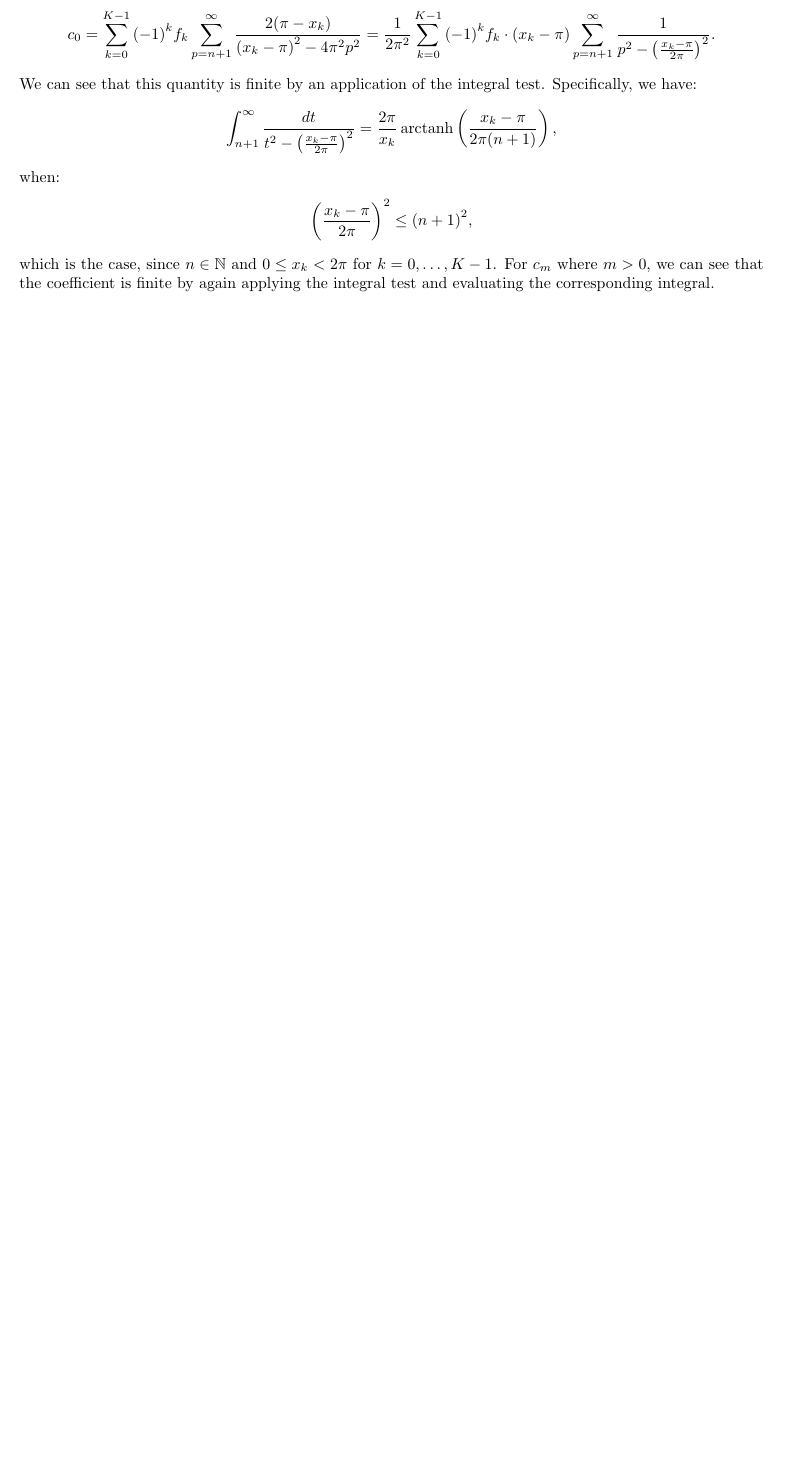
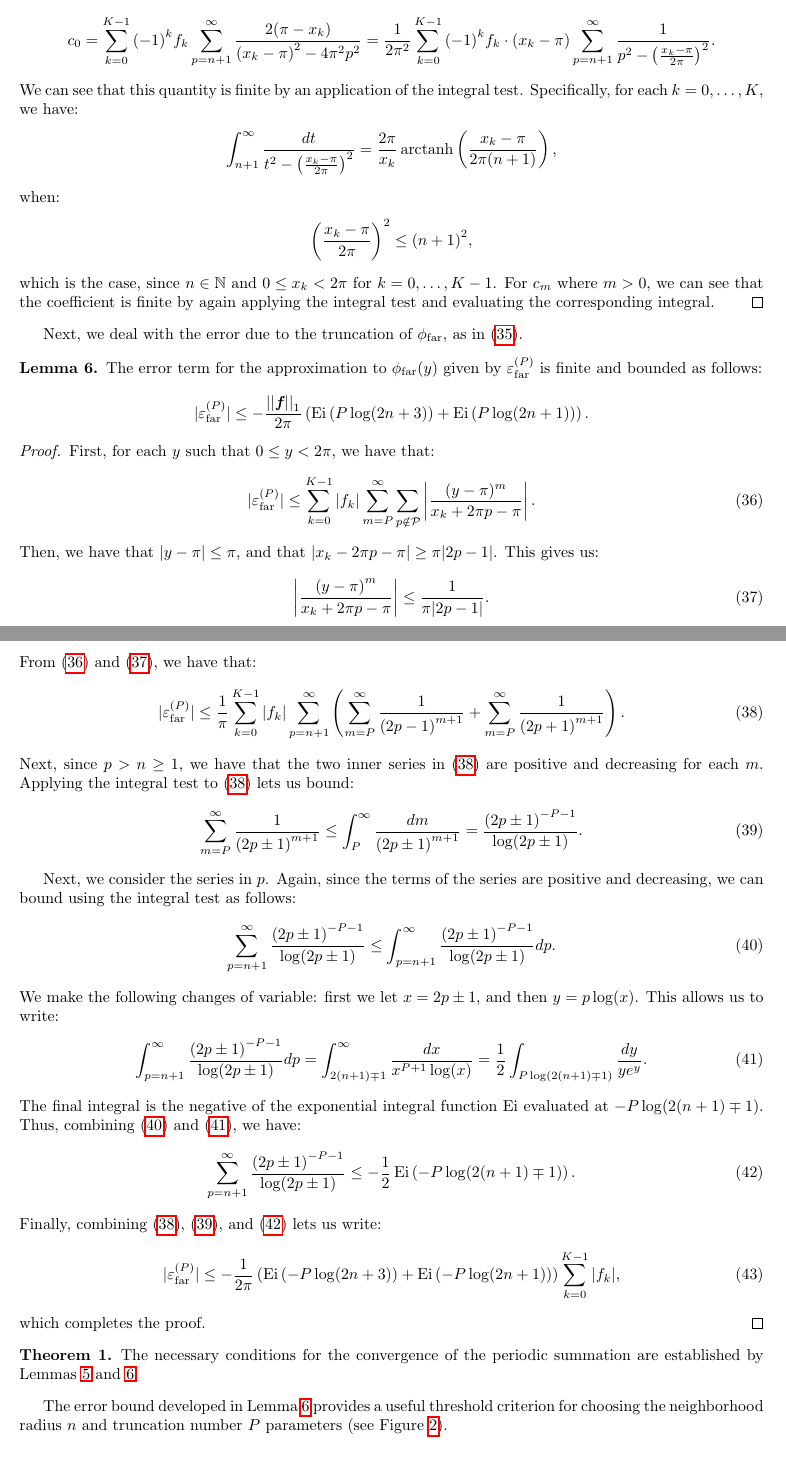
Before and after one commit to sampotter/nufft, a LaTeX document (src/tex/paper/paper.tex, which reads src/tex/paper/sections/periodic-summation.tex): part of page 7 of 18 before the commit and two parts of pages 7 and 8 of 20 after it, the two joined at a grey line, cut so that both start at the same text, the shorter picture padded with empty space. Compiled offline with pdfLaTeX.

Commit message:
necessary conditions, now with lemmas

```diff
--- a/src/tex/paper/sections/periodic-summation.tex
+++ b/src/tex/paper/sections/periodic-summation.tex
@@ -122,7 +129,8 @@ observe that:
     \ccoef{0} = \dftsum{\unifptindex} {(-1)}^\unifptindex \unifval{\unifptindex{}} \sum_{\persumindex=\neighborhoodradius+1}^\infty \frac{2(\pi - \unifpt{\unifptindex})}{{(\unifpt{\unifptindex} - \pi)}^2 - 4\pi^2\persumindex^2} = \frac{1}{2\pi^2} \dftsum{\unifptindex} {(-1)}^\unifptindex \unifval{\unifptindex{}} \cdot {(\unifpt{\unifptindex} - \pi)} \sum_{\persumindex=\neighborhoodradius+1}^\infty \frac{1}{\persumindex^2 - \parens{\frac{\unifpt{\unifptindex} - \pi}{2\pi}}^2}.
   \end{align*}
   We can see that this quantity is finite by an application of the
-integral test. Specifically, we have:
+  integral test. Specifically, for each
+  $\unifptindex = 0, \hdots, \bandlimit$, we have:
   \begin{align*}
     \int_{\neighborhoodradius+1}^\infty \frac{dt}{t^2 - \parens{\frac{\unifpt{\unifptindex} - \pi}{2\pi}}^2} = \frac{2\pi}{\unifpt{\unifptindex}} \arctanh \parens{\frac{\unifpt{\unifptindex} - \pi}{2\pi(\neighborhoodradius+1)}},
   \end{align*}
@@ -135,6 +143,91 @@ $0 \leq \unifpt{\unifptindex} < 2\pi$ for
   $k = 0, \hdots, \bandlimit-1$. For $\ccoef{\powerindex}$ where
   $\powerindex > 0$, we can see that the coefficient is finite by again
   applying the integral test and evaluating the corresponding integral.
+\end{proof}
+
+Next, we deal with the error due to the truncation of $\phifar$, as in
+(\ref{eq:phifar-error}).
+
+\begin{lemma}\label{lemma:phifar-error}
+  The error term for the approximation to $\phifar(y)$ given by
+  $\phifarerror$ is finite and bounded as follows:
+  \begin{align*}
+    |\phifarerror| \leq -\frac{\norm{\boldsymbol{\unifval{}}}_{1}}{2\pi} \parens{\Ei \parens{\truncnum \log(2\neighborhoodradius+3)} + \Ei \parens{\truncnum \log(2\neighborhoodradius+1)}}.
+  \end{align*}
+\end{lemma}
+
+\begin{proof}
+  First, for each $\phiarg$ such that $0\leq{}\phiarg<2\pi{}$, we have
+  that:
+  \begin{align}
+    \label{eq:phifarerror-first-bound}
+    |\phifarerror| \leq \dftsum{\unifptindex{}} \abs{\unifval{\unifptindex}} \sum_{\powerindex=\truncnum}^\infty \sum_{\persumindex\notin\persumdomain} \abs{\frac{(\phiarg - \pi)^\powerindex}{\unifpt{\unifptindex} + 2\pi\persumindex - \pi}}.
+  \end{align}
+  Then, we have that $|\phiarg - \pi| \leq \pi$, and that
+  $|\unifpt{\unifptindex} - 2\pi\persumindex - \pi| \geq \pi
+  |2\persumindex - 1|$. This gives us:
+  \begin{align}
+    \label{eq:phifarerror-second-bound}
+    \abs{\frac{{(\phiarg - \pi)}^\powerindex}{\unifpt{\unifptindex} + 2\pi\persumindex - \pi}} \leq \frac{1}{\pi |2\persumindex - 1|}.
+  \end{align}
+  From (\ref{eq:phifarerror-first-bound}) and
+  (\ref{eq:phifarerror-second-bound}), we have that:
+  \begin{align}
+    \label{eq:phifarerror-third-bound}
+    |\phifarerror| \leq \frac{1}{\pi} \dftsum{\unifptindex} |\unifval{\unifptindex}| \sum_{\persumindex=\neighborhoodradius+1}^\infty \parens{\sum_{\powerindex=\truncnum}^\infty \frac{1}{{(2\persumindex - 1)}^{\powerindex + 1}} + \sum_{\powerindex=\truncnum}^\infty \frac{1}{{(2\persumindex + 1)}^{\powerindex + 1}}}.
+  \end{align}
+  Next, since $\persumindex > \neighborhoodradius \geq 1$, we have
+  that the two inner series in (\ref{eq:phifarerror-third-bound}) are
+  positive and decreasing for each $\powerindex$. Applying the
+  integral test to (\ref{eq:phifarerror-third-bound}) lets us bound:
+  \begin{align}
+    \label{eq:phifarerror-fourth-bound}
+    \sum_{\powerindex=\truncnum}^\infty \frac{1}{{(2\persumindex \pm 1)}^{\powerindex + 1}} \leq \int_\truncnum^\infty \frac{dm}{{(2\persumindex \pm 1)}^{\powerindex + 1}} = \frac{{(2\persumindex\pm 1)}^{-\truncnum-1}}{\log (2 \persumindex\pm 1)}.
+  \end{align}
+
+  Next, we consider the series in $\persumindex$. Again, since the
+  terms of the series are positive and decreasing, we can bound using
+  the integral test as follows:
+  \begin{align}
+    \label{eq:phifarerror-fifth-bound}
+    \sum_{\persumindex=\neighborhoodradius+1}^\infty \frac{{(2 \persumindex \pm 1)}^{-\truncnum-1}}{\log(2\persumindex \pm 1)} \leq \int_{\persumindex=\neighborhoodradius+1}^\infty \frac{{(2 \persumindex \pm 1)}^{-\truncnum-1}}{\log(2\persumindex \pm 1)} d\persumindex.
+  \end{align}
+  We make the following changes of variable: first we let
+  $x = 2\persumindex\pm 1$, and then $y = \persumindex\log(x)$. This
+  allows us to write:
+  \begin{align}
+    \label{eq:phifarerror-first-equality}
+    \int_{\persumindex=\neighborhoodradius+1}^\infty \frac{{(2 \persumindex \pm 1)}^{-\truncnum-1}}{\log(2\persumindex \pm 1)} d\persumindex = \int_{2(\neighborhoodradius+1)\mp 1}^\infty \frac{dx}{x^{\truncnum+1}\log(x)} = \frac{1}{2} \int_{\truncnum \log(2(\neighborhoodradius+1)\mp 1)} \frac{dy}{ye^y}.
+  \end{align}
+  The final integral is the negative of the exponential integral
+  function $\Ei$ evaluated at
+  $-\truncnum \log(2(\neighborhoodradius+1)\mp 1)$. Thus, combining
+  (\ref{eq:phifarerror-fifth-bound}) and
+  (\ref{eq:phifarerror-first-equality}), we have:
+  \begin{align}
+    \label{eq:phifarerror-sixth-bound}
+    \sum_{\persumindex=\neighborhoodradius+1}^\infty \frac{{(2 \persumindex \pm 1)}^{-\truncnum-1}}{\log(2\persumindex \pm 1)} \leq -\frac{1}{2} \Ei \parens{-\truncnum \log(2(\neighborhoodradius+1)\mp 1)}.
+  \end{align}
+  Finally, combining (\ref{eq:phifarerror-third-bound}),
+  (\ref{eq:phifarerror-fourth-bound}), and
+  (\ref{eq:phifarerror-sixth-bound}) lets us write:
+  \begin{align}
+    \label{eq:phifarerror-result}
+    |\phifarerror| \leq -\frac{1}{2\pi} \parens{\Ei \parens{-\truncnum \log(2\neighborhoodradius+3)} + \Ei \parens{-\truncnum \log(2\neighborhoodradius+1)}} \dftsum{\unifptindex} |\unifval{\unifptindex}|,
+  \end{align}
+  which completes the proof.
+\end{proof}
+
+\begin{theorem}
+  The necessary conditions for the convergence of the periodic
+  summation are established by Lemmas~\ref{lemma:phifar-coefs}
+  and~\ref{lemma:phifar-error}.
+\end{theorem}
+
+The error bound developed in Lemma~\ref{lemma:phifar-error} provides a
+useful threshold criterion for choosing the neighborhood radius
+$\neighborhoodradius$ and truncation number $\truncnum$ parameters
+(see Figure~\ref{fig:phifar-error}).
 
 \begin{figure}[h]
   \centering
```
Also changed, not shown: src/tex/paper/sections/periodic-summation.tex (15 more changed lines). Lines whose indentation alone changed are shown as unchanged.
